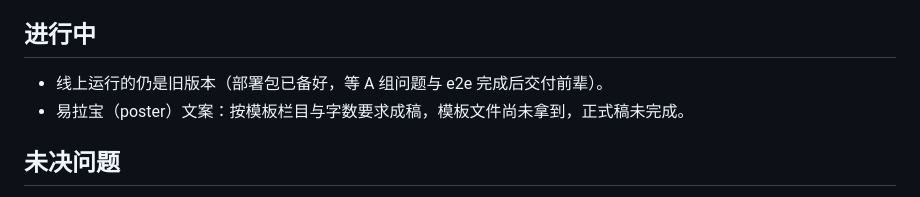
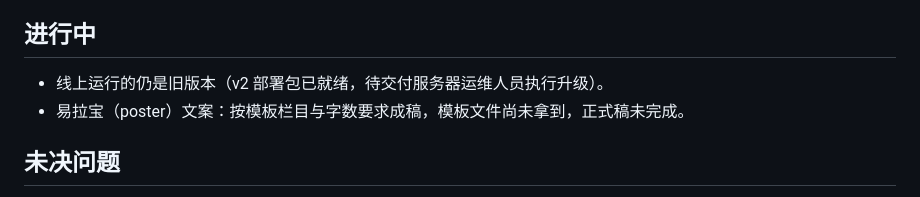
Before and after one commit to berserkross/subdrive, a Markdown page: docs/STATUS.md, the part around the change. GitHub-like rendering.

```diff
--- a/docs/STATUS.md
+++ b/docs/STATUS.md
@@ -38,7 +38,7 @@
 
 ## 进行中
 
-- 线上运行的仍是旧版本（部署包已备好，等 A 组问题与 e2e 完成后交付前辈）。
+- 线上运行的仍是旧版本（v2 部署包已就绪，待交付服务器运维人员执行升级）。
 - 易拉宝（poster）文案：按模板栏目与字数要求成稿，模板文件尚未拿到，正式稿未完成。
 
 ## 未决问题
```
Also changed, not shown: docs/变更说明-v2.md (added, +109 -0 lines), docs/部署说明.md (added, +125 -0 lines).
